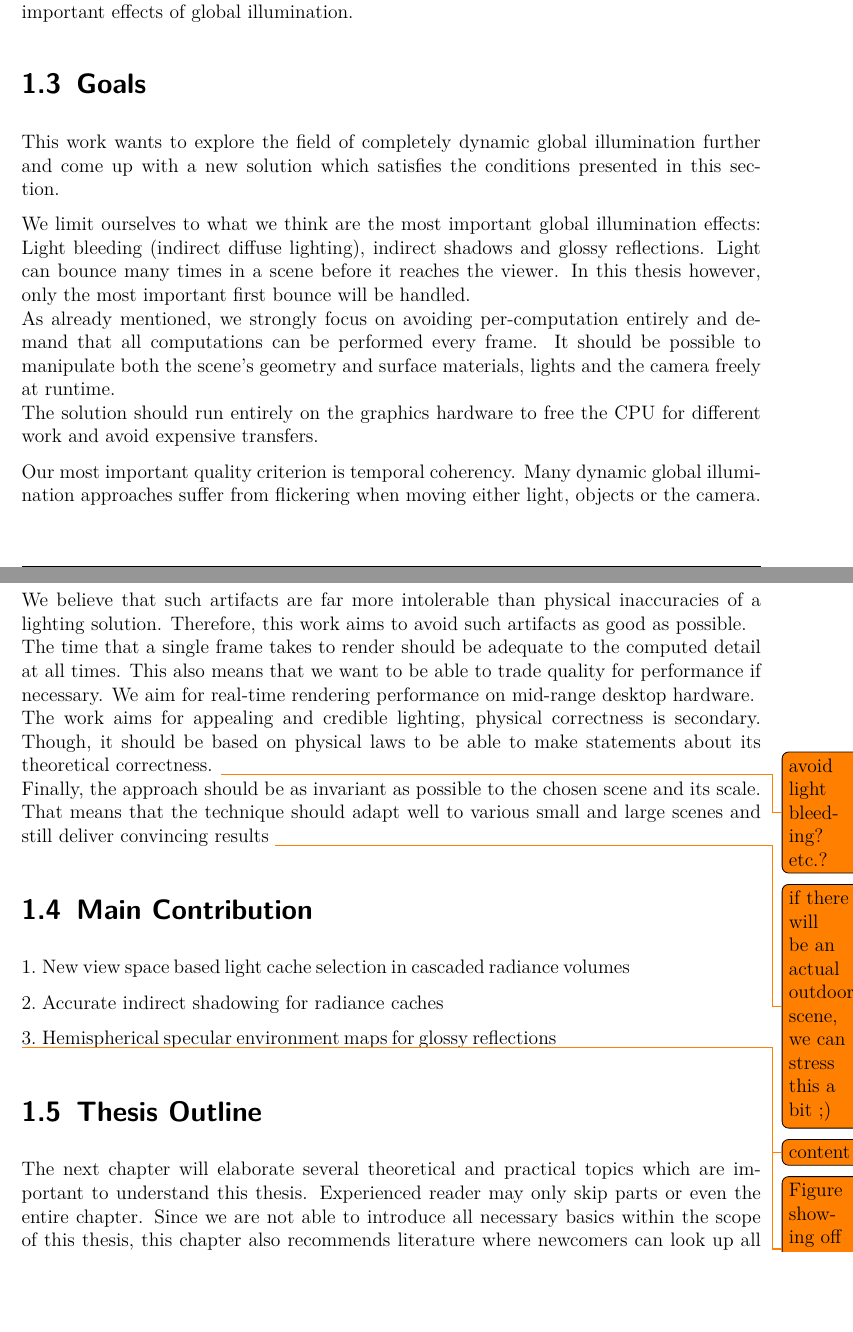
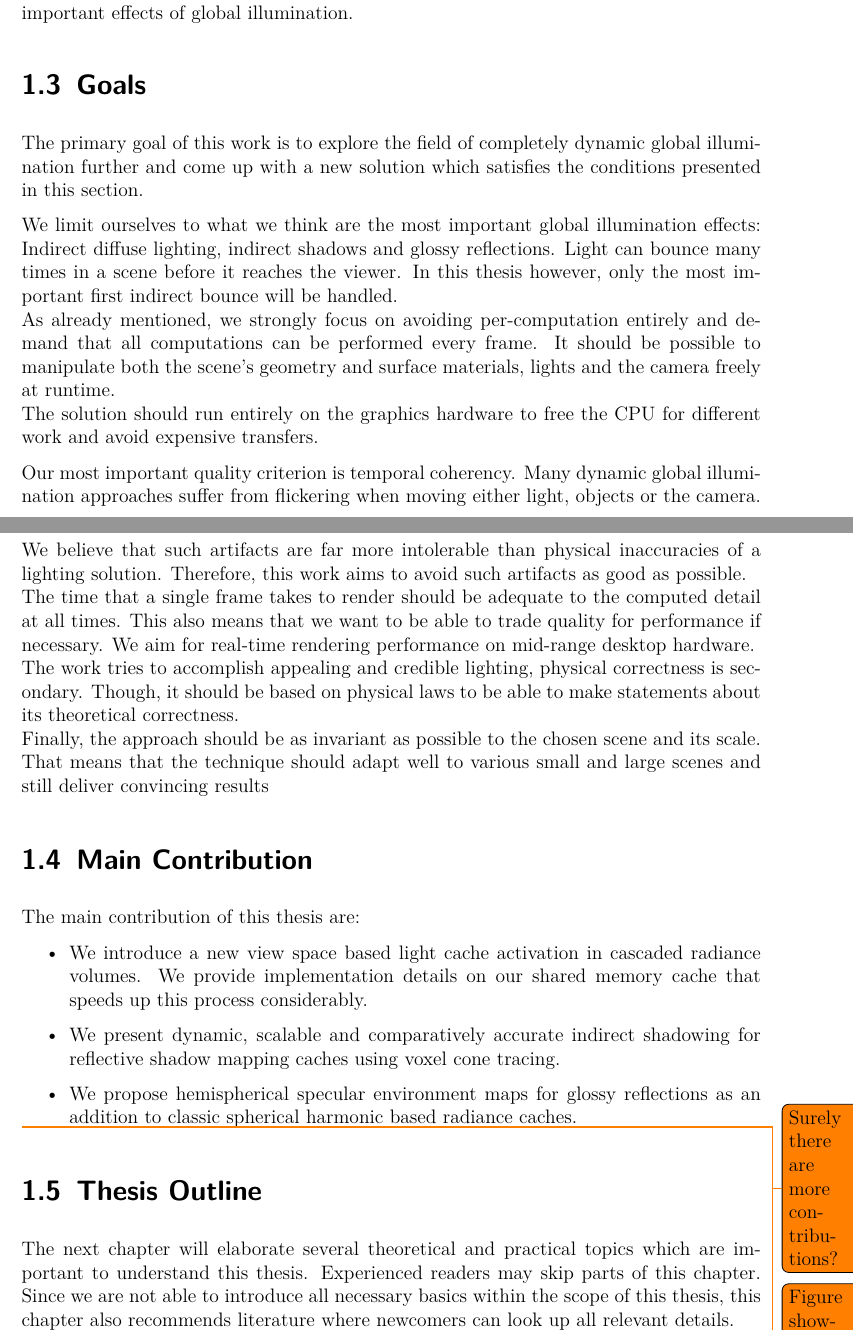
Before and after one commit to Wumpf/masterthesis, a LaTeX thesis (latex/Introduction.tex): two parts of pages 2 and 3 of 4, joined at a grey line, cut so that both start at the same text, the shorter picture padded with empty space. Compiled offline with pdfLaTeX.

Commit message:
[Introduction] Some changes to the goal and outline section. Reformulated contributions

```diff
--- a/latex/Introduction.tex
+++ b/latex/Introduction.tex
@@ -53,11 +53,11 @@ Of those, many come with a prominent artifacts like temporal incoherency (flicke
 This is why many applications for which pre-computations are not applicable fall back to comparatively simple direct lighting and drop almost all important effects of global illumination.
 
 \section{Goals} \label{bib:goals}
-This work wants to explore the field of completely dynamic global illumination further and come up with a new solution which satisfies the conditions presented in this section.
+The primary goal of this work is to explore the field of completely dynamic global illumination further and come up with a new solution which satisfies the conditions presented in this section.
 
-We limit ourselves to what we think are the most important global illumination effects: Light bleeding (indirect diffuse lighting), indirect shadows and glossy reflections.
+We limit ourselves to what we think are the most important global illumination effects: Indirect diffuse lighting, indirect shadows and glossy reflections.
 Light can bounce many times in a scene before it reaches the viewer.
-In this thesis however, only the most important first bounce will be handled.
+In this thesis however, only the most important first indirect bounce will be handled.
 % ability to parameterize BRDFs locally?
 \\
 As already mentioned, we strongly focus on avoiding per-computation entirely and demand that all computations can be performed every frame.
@@ -75,13 +75,12 @@ The time that a single frame takes to render should be adequate to the computed
 This also means that we want to be able to trade quality for performance if necessary.
 We aim for real-time rendering performance on mid-range desktop hardware.
 \\
-The work aims for appealing and credible lighting, physical correctness is secondary.
+The work tries to accomplish appealing and credible lighting, physical correctness is secondary.
 Though, it should be based on physical laws to be able to make statements about its theoretical correctness.
-\todo{avoid light bleeding? etc.?}
 %We want to be able to run the algorithm on weaker machines or in situations where a real-time solution can not be presented at the highest quality.
 \\
 Finally, the approach should be as invariant as possible to the chosen scene and its scale.
-That means that the technique should adapt well to various small and large scenes and still deliver convincing results \todo{if there will be an actual outdoor scene, we can stress this a bit ;)}
+That means that the technique should adapt well to various small and large scenes and still deliver convincing results
 
 %As the problem of real-time global illumination is known to be challenging
 
@@ -101,22 +100,26 @@ That means that the technique should adapt well to various small and large scene
 %\end{itemize}
 
 \section{Main Contribution}
-\begin{easylist}
-# New view space based light cache selection in cascaded radiance volumes
-# Accurate indirect shadowing for radiance caches
-# Hemispherical specular environment maps for glossy reflections
-\end{easylist}
+The main contribution of this thesis are:
+\begin{itemize}
+\item We introduce a new view space based light cache activation in cascaded radiance volumes. We provide implementation details on our shared memory cache that speeds up this process considerably.
+\item We present dynamic, scalable and comparatively accurate indirect shadowing for reflective shadow mapping caches using voxel cone tracing.
+\item We propose hemispherical specular environment maps for glossy reflections as an addition to classic spherical harmonic based radiance caches.
+\end{itemize}
 
-\todo{content}
+\todo{Surely there are more contributions?}
 \todo{Figure showing off some nice effect}
 
 \section{Thesis Outline}
 The next chapter will elaborate several theoretical and practical topics which are important to understand this thesis. %the theoretical foundation of light transport, some basics about real-time rendering, a few adöslfajksdfölakjsdf understanding of how to program modern GPUs and mathematical basics.
-Experienced reader may only skip parts or even the entire chapter.
+Experienced readers may skip parts of this chapter.
 Since we are not able to introduce all necessary basics within the scope of this thesis, this chapter also recommends literature where newcomers can look up all relevant details.
-\autoref{chap:prevwork} discusses various pieces of related work which solve either similar problems, are similar or are fundamental to this thesis.
+\\
+\autoref{chap:prevwork} discusses various pieces of related work which are either similar, inspirational or fundamental to this thesis or solve similar problems.
+\\
 Our own contribution, the dynamic radiance caching algorithm will be described in \autoref{chap:basics}.
 Results are evaluated and discussed in \autoref{chap:eva}.
+\\
 Finally, \autoref{chap:concl} will summarize the thesis and give an outlook to possible future work.
 
 \subfilebib % Makes bibliography available when compiling as subfile
```
